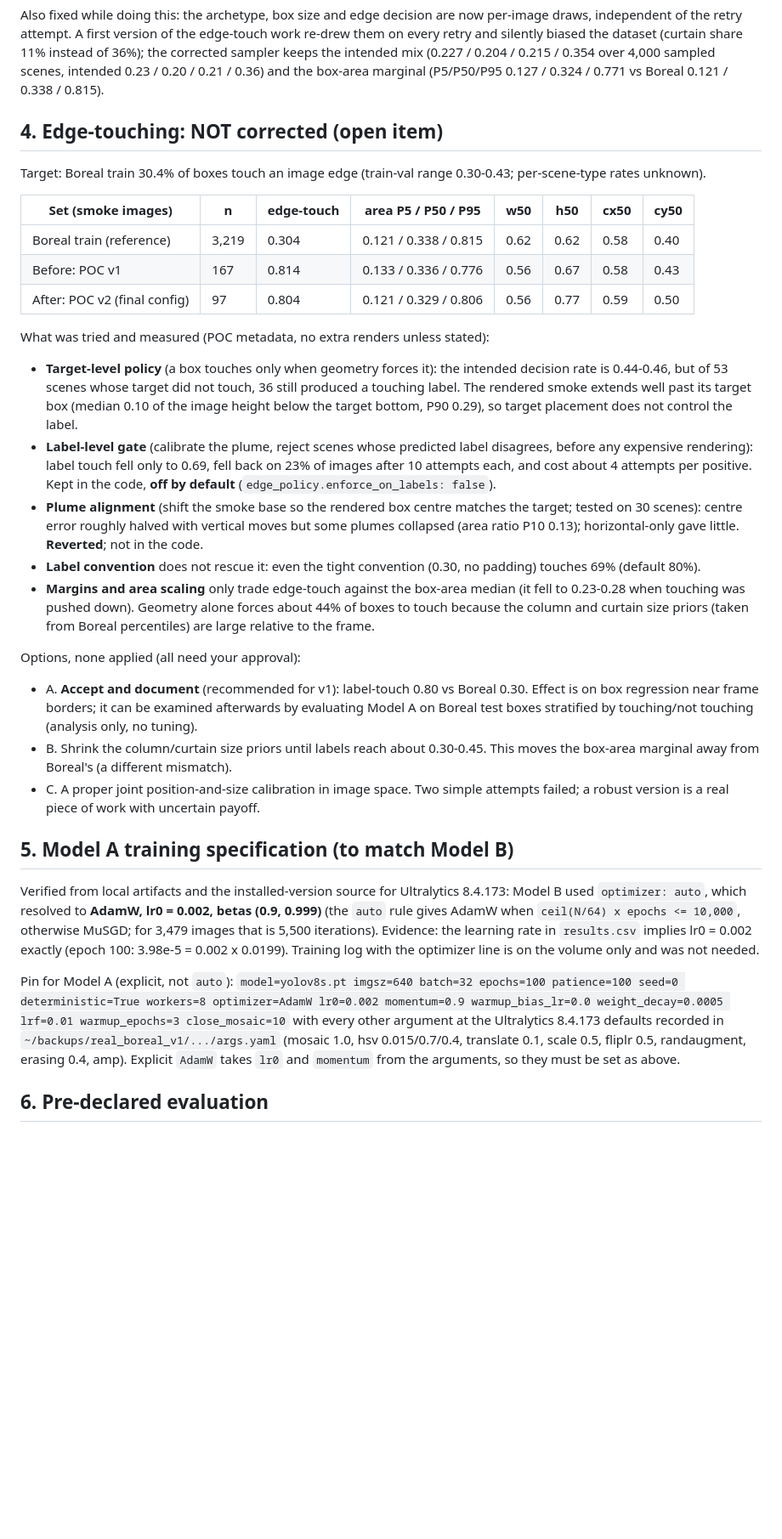
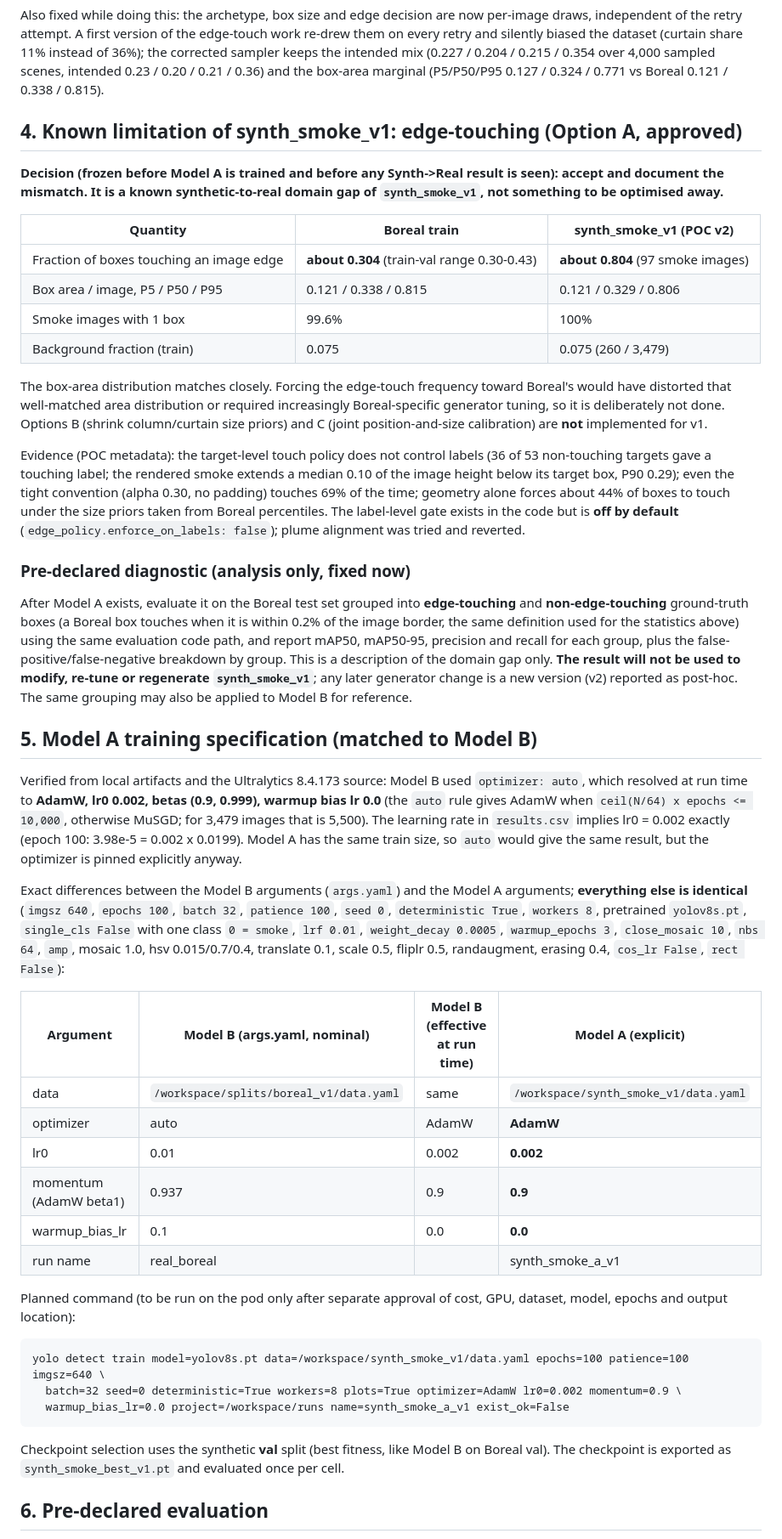
Before and after one commit to jabrogena5100/Ardupilot-UAV-YOLO, a Markdown page: docs/synthetic/synth_smoke_v1_spec.md, the part around one of its changes. Shown at 85% size. Rendered like a GitHub page; blank space fills up the shorter version.

Commit message:
Freeze preparation for synth_smoke_v1: edge-touch decision (Option A), exact Model A pin, generation plan
Co-Authored-By: Claude Sonnet 5.5 <noreply@anthropic.com>

````diff
--- a/docs/synthetic/synth_smoke_v1_spec.md
+++ b/docs/synthetic/synth_smoke_v1_spec.md
@@ -55,53 +56,71 @@ retry attempt. A first version of the edge-touch work re-drew them on every retr
 4,000 sampled scenes, intended 0.23 / 0.20 / 0.21 / 0.36) and the box-area marginal (P5/P50/P95 0.127 / 0.324 / 0.771 vs
 Boreal 0.121 / 0.338 / 0.815).
 
-## 4. Edge-touching: NOT corrected (open item)
+## 4. Known limitation of synth_smoke_v1: edge-touching (Option A, approved)
 
-Target: Boreal train 30.4% of boxes touch an image edge (train-val range 0.30-0.43; per-scene-type rates unknown).
+**Decision (frozen before Model A is trained and before any Synth->Real result is seen): accept and document the
+mismatch. It is a known synthetic-to-real domain gap of `synth_smoke_v1`, not something to be optimised away.**
 
-| Set (smoke images) | n | edge-touch | area P5 / P50 / P95 | w50 | h50 | cx50 | cy50 |
-|---|---|---|---|---|---|---|---|
-| Boreal train (reference) | 3,219 | 0.304 | 0.121 / 0.338 / 0.815 | 0.62 | 0.62 | 0.58 | 0.40 |
-| Before: POC v1 | 167 | 0.814 | 0.133 / 0.336 / 0.776 | 0.56 | 0.67 | 0.58 | 0.43 |
-| After: POC v2 (final config) | 97 | 0.804 | 0.121 / 0.329 / 0.806 | 0.56 | 0.77 | 0.59 | 0.50 |
+| Quantity | Boreal train | synth_smoke_v1 (POC v2) |
+|---|---|---|
+| Fraction of boxes touching an image edge | **about 0.304** (train-val range 0.30-0.43) | **about 0.804** (97 smoke images) |
+| Box area / image, P5 / P50 / P95 | 0.121 / 0.338 / 0.815 | 0.121 / 0.329 / 0.806 |
+| Smoke images with 1 box | 99.6% | 100% |
+| Background fraction (train) | 0.075 | 0.075 (260 / 3,479) |
 
-What was tried and measured (POC metadata, no extra renders unless stated):
-- **Target-level policy** (a box touches only when geometry forces it): the intended decision rate is 0.44-0.46, but of 53
-  scenes whose target did not touch, 36 still produced a touching label. The rendered smoke extends well past its target
-  box (median 0.10 of the image height below the target bottom, P90 0.29), so target placement does not control the label.
-- **Label-level gate** (calibrate the plume, reject scenes whose predicted label disagrees, before any expensive
-  rendering): label touch fell only to 0.69, fell back on 23% of images after 10 attempts each, and cost about 4 attempts
-  per positive. Kept in the code, **off by default** (`edge_policy.enforce_on_labels: false`).
-- **Plume alignment** (shift the smoke base so the rendered box centre matches the target; tested on 30 scenes):
-  centre error roughly halved with vertical moves but some plumes collapsed (area ratio P10 0.13); horizontal-only gave
-  little. **Reverted**; not in the code.
-- **Label convention** does not rescue it: even the tight convention (0.30, no padding) touches 69% (default 80%).
-- **Margins and area scaling** only trade edge-touch against the box-area median (it fell to 0.23-0.28 when touching was
-  pushed down). Geometry alone forces about 44% of boxes to touch because the column and curtain size priors (taken from
-  Boreal percentiles) are large relative to the frame.
+The box-area distribution matches closely. Forcing the edge-touch frequency toward Boreal's would have distorted that
+well-matched area distribution or required increasingly Boreal-specific generator tuning, so it is deliberately not
+done. Options B (shrink column/curtain size priors) and C (joint position-and-size calibration) are **not** implemented
+for v1.
 
-Options, none applied (all need your approval):
-- A. **Accept and document** (recommended for v1): label-touch 0.80 vs Boreal 0.30. Effect is on box regression near
-  frame borders; it can be examined afterwards by evaluating Model A on Boreal test boxes stratified by touching/not
-  touching (analysis only, no tuning).
-- B. Shrink the column/curtain size priors until labels reach about 0.30-0.45. This moves the box-area marginal away from
-  Boreal's (a different mismatch).
-- C. A proper joint position-and-size calibration in image space. Two simple attempts failed; a robust version is a real
-  piece of work with uncertain payoff.
+Evidence (POC metadata): the target-level touch policy does not control labels (36 of 53 non-touching targets gave a
+touching label; the rendered smoke extends a median 0.10 of the image height below its target box, P90 0.29); even the
+tight convention (alpha 0.30, no padding) touches 69% of the time; geometry alone forces about 44% of boxes to touch
+under the size priors taken from Boreal percentiles. The label-level gate exists in the code but is **off by default**
+(`edge_policy.enforce_on_labels: false`); plume alignment was tried and reverted.
 
-## 5. Model A training specification (to match Model B)
+### Pre-declared diagnostic (analysis only, fixed now)
 
-Verified from local artifacts and the installed-version source for Ultralytics 8.4.173: Model B used `optimizer: auto`,
-which resolved to **AdamW, lr0 = 0.002, betas (0.9, 0.999)** (the `auto` rule gives AdamW when
-`ceil(N/64) x epochs <= 10,000`, otherwise MuSGD; for 3,479 images that is 5,500 iterations). Evidence: the learning rate
-in `results.csv` implies lr0 = 0.002 exactly (epoch 100: 3.98e-5 = 0.002 x 0.0199). Training log with the optimizer line
-is on the volume only and was not needed.
+After Model A exists, evaluate it on the Boreal test set grouped into **edge-touching** and **non-edge-touching**
+ground-truth boxes (a Boreal box touches when it is within 0.2% of the image border, the same definition used for the
+statistics above) using the same evaluation code path, and report mAP50, mAP50-95, precision and recall for each group,
+plus the false-positive/false-negative breakdown by group. This is a description of the domain gap only. **The result
+will not be used to modify, re-tune or regenerate `synth_smoke_v1`**; any later generator change is a new version
+(v2) reported as post-hoc. The same grouping may also be applied to Model B for reference.
 
-Pin for Model A (explicit, not `auto`): `model=yolov8s.pt imgsz=640 batch=32 epochs=100 patience=100 seed=0
-deterministic=True workers=8 optimizer=AdamW lr0=0.002 momentum=0.9 warmup_bias_lr=0.0 weight_decay=0.0005 lrf=0.01
-warmup_epochs=3 close_mosaic=10` with every other argument at the Ultralytics 8.4.173 defaults recorded in
-`~/backups/real_boreal_v1/.../args.yaml` (mosaic 1.0, hsv 0.015/0.7/0.4, translate 0.1, scale 0.5, fliplr 0.5,
-randaugment, erasing 0.4, amp). Explicit `AdamW` takes `lr0` and `momentum` from the arguments, so they must be set as above.
+## 5. Model A training specification (matched to Model B)
+
+Verified from local artifacts and the Ultralytics 8.4.173 source: Model B used `optimizer: auto`, which resolved at run
+time to **AdamW, lr0 0.002, betas (0.9, 0.999), warmup bias lr 0.0** (the `auto` rule gives AdamW when
+`ceil(N/64) x epochs <= 10,000`, otherwise MuSGD; for 3,479 images that is 5,500). The learning rate in `results.csv`
+implies lr0 = 0.002 exactly (epoch 100: 3.98e-5 = 0.002 x 0.0199). Model A has the same train size, so `auto` would give
+the same result, but the optimizer is pinned explicitly anyway.
+
+Exact differences between the Model B arguments (`args.yaml`) and the Model A arguments; **everything else is identical**
+(`imgsz 640`, `epochs 100`, `batch 32`, `patience 100`, `seed 0`, `deterministic True`, `workers 8`, pretrained
+`yolov8s.pt`, `single_cls False` with one class `0 = smoke`, `lrf 0.01`, `weight_decay 0.0005`, `warmup_epochs 3`,
+`close_mosaic 10`, `nbs 64`, `amp`, mosaic 1.0, hsv 0.015/0.7/0.4, translate 0.1, scale 0.5, fliplr 0.5, randaugment,
+erasing 0.4, `cos_lr False`, `rect False`):
+
+| Argument | Model B (args.yaml, nominal) | Model B (effective at run time) | Model A (explicit) |
+|---|---|---|---|
+| data | `/workspace/splits/boreal_v1/data.yaml` | same | `/workspace/synth_smoke_v1/data.yaml` |
+| optimizer | auto | AdamW | **AdamW** |
+| lr0 | 0.01 | 0.002 | **0.002** |
+| momentum (AdamW beta1) | 0.937 | 0.9 | **0.9** |
+| warmup_bias_lr | 0.1 | 0.0 | **0.0** |
+| run name | real_boreal | | synth_smoke_a_v1 |
+
+Planned command (to be run on the pod only after separate approval of cost, GPU, dataset, model, epochs and output location):
+
+```
+yolo detect train model=yolov8s.pt data=/workspace/synth_smoke_v1/data.yaml epochs=100 patience=100 imgsz=640 \
+  batch=32 seed=0 deterministic=True workers=8 plots=True optimizer=AdamW lr0=0.002 momentum=0.9 \
+  warmup_bias_lr=0.0 project=/workspace/runs name=synth_smoke_a_v1 exist_ok=False
+```
+
+Checkpoint selection uses the synthetic **val** split (best fitness, like Model B on Boreal val). The checkpoint is
+exported as `synth_smoke_best_v1.pt` and evaluated once per cell.
 
 ## 6. Pre-declared evaluation
 
````
Also changed, not shown: other parts of docs/synthetic/synth_smoke_v1_spec.md (+32 -10 lines).
